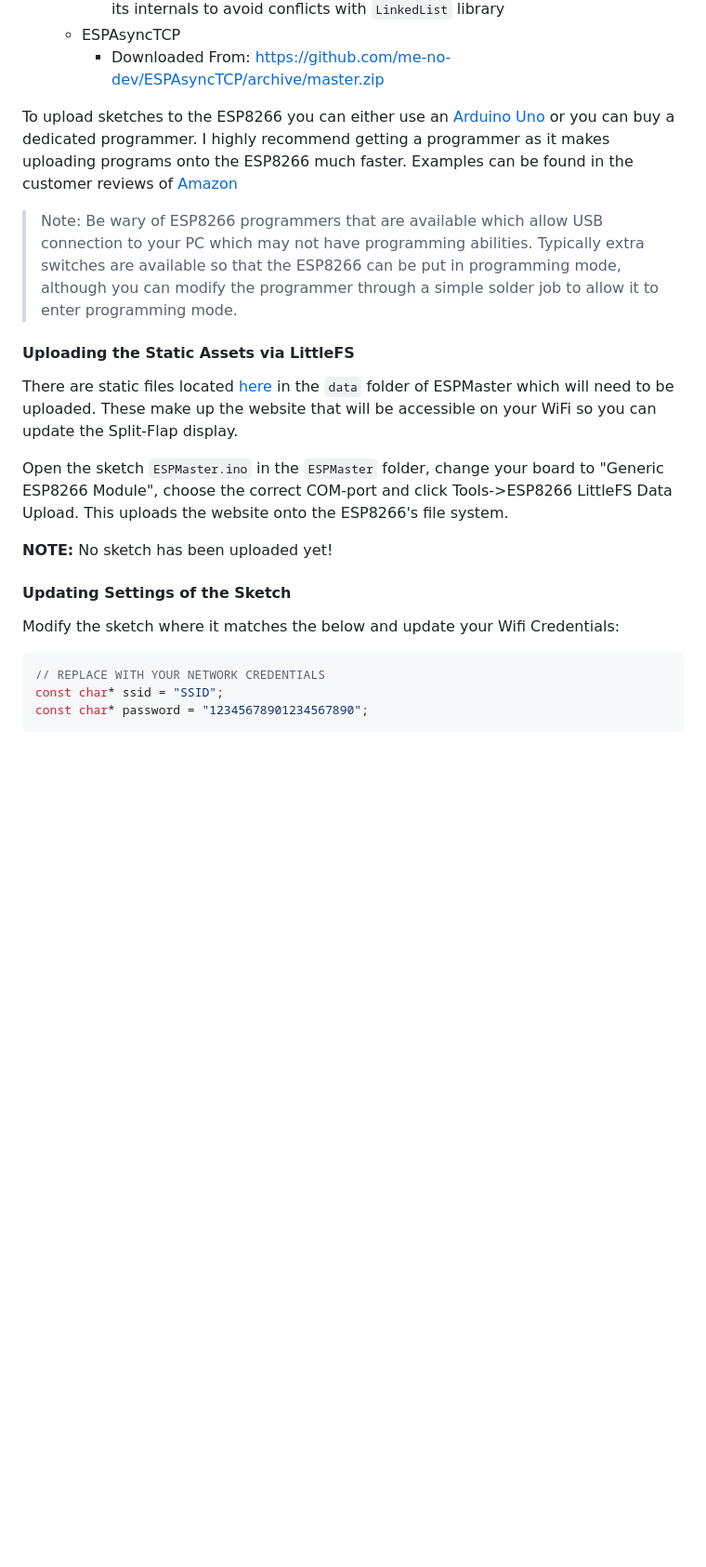
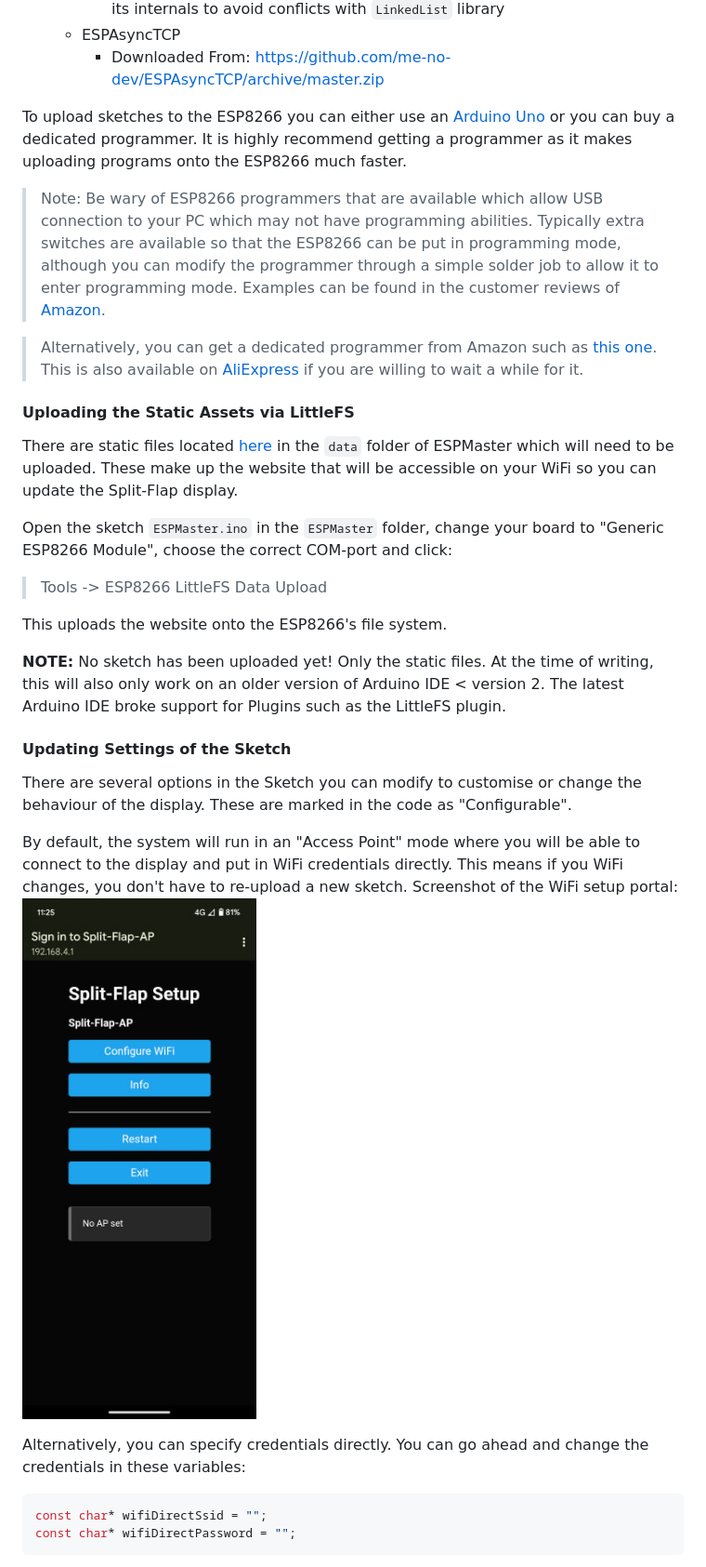
Before and after one commit to davidkingsman/split-flap, a Markdown page: README.md, the part around the change printed below. Shown: that part at 93% size. Drawn GitHub-style; pictures changed too: Images/Access-Point-Screenshot.jpg (added); blank space fills up the shorter version.

````diff
--- a/README.md
+++ b/README.md
@@ -91,23 +97,32 @@ To upload the sketch to the ESP8266 you need to install a few things to your ard
 	- ESPAsyncTCP
     	- Downloaded From: https://github.com/me-no-dev/ESPAsyncTCP/archive/master.zip
 
+To upload sketches to the ESP8266 you can either use an [Arduino Uno](https://create.arduino.cc/projecthub/pratikdesai/how-to-program-esp8266-esp-01-module-with-arduino-uno-598166) or you can buy a dedicated programmer. It is highly recommend getting a programmer as it makes uploading programs onto the ESP8266 much faster.
 
-To upload sketches to the ESP8266 you can either use an [Arduino Uno](https://create.arduino.cc/projecthub/pratikdesai/how-to-program-esp8266-esp-01-module-with-arduino-uno-598166) or you can buy a dedicated programmer. I highly recommend getting a programmer as it makes uploading programs onto the ESP8266 much faster. Examples can be found in the customer reviews of [Amazon](https://www.amazon.co.uk/gp/product/B078J7LDLY/ref=ppx_yo_dt_b_search_asin_title?ie=UTF8&th=1)
+> Note: Be wary of ESP8266 programmers that are available which allow USB connection to your PC which may not have programming abilities. Typically extra switches are available so that the ESP8266 can be put in programming mode, although you can modify the programmer through a simple solder job to allow it to enter programming mode. Examples can be found in the customer reviews of [Amazon](https://www.amazon.co.uk/gp/product/B078J7LDLY/ref=ppx_yo_dt_b_search_asin_title?ie=UTF8&th=1).
 
-> Note: Be wary of ESP8266 programmers that are available which allow USB connection to your PC which may not have programming abilities. Typically extra switches are available so that the ESP8266 can be put in programming mode, although you can modify the programmer through a simple solder job to allow it to enter programming mode.
+> Alternatively, you can get a dedicated programmer from Amazon such as [this one](https://www.amazon.co.uk/dp/B083QHJW21). This is also available on [AliExpress](https://www.aliexpress.com/item/1005001793822720.html?spm=a2g0o.detail.0.0.48622aefV0Zv89&mp=1) if you are willing to wait a while for it.
 
 #### Uploading the Static Assets via LittleFS
 There are static files located [here](./ESPMaster/data/) in the `data` folder of ESPMaster which will need to be uploaded. These make up the website that will be accessible on your WiFi so you can update the Split-Flap display.
 
-Open the sketch `ESPMaster.ino` in the `ESPMaster` folder, change your board to "Generic ESP8266 Module", choose the correct COM-port and click Tools->ESP8266 LittleFS Data Upload. This uploads the website onto the ESP8266's file system.
+Open the sketch `ESPMaster.ino` in the `ESPMaster` folder, change your board to "Generic ESP8266 Module", choose the correct COM-port and click:
 
-**NOTE:** No sketch has been uploaded yet!
+> Tools -> ESP8266 LittleFS Data Upload
+
+This uploads the website onto the ESP8266's file system.
+
+**NOTE:** No sketch has been uploaded yet! Only the static files. At the time of writing, this will also only work on an older version of Arduino IDE < version 2. The latest Arduino IDE broke support for Plugins such as the LittleFS plugin.
 
 #### Updating Settings of the Sketch
-Modify the sketch where it matches the below and update your Wifi Credentials:
+There are several options in the Sketch you can modify to customise or change the behaviour of the display. These are marked in the code as "Configurable".
+
+By default, the system will run in an "Access Point" mode where you will be able to connect to the display and put in WiFi credentials directly. This means if you WiFi changes, you don't have to re-upload a new sketch. Screenshot of the WiFi setup portal:
+![Screenshot WiFi Portal](./Images/Access-Point-Screenshot.jpg)
+
+Alternatively, you can specify credentials directly. You can go ahead and change the credentials in these variables:
 ```c++
-// REPLACE WITH YOUR NETWORK CREDENTIALS
-const char* ssid = "SSID";
-const char* password = "12345678901234567890";
+const char* wifiDirectSsid = "";
+const char* wifiDirectPassword = "";
 ```
 
````
Also changed, not shown: other parts of README.md (+28 -15 lines), 3dModels/README.md (added, +8 -0 lines), Images/Split-Flap.jpg (added), 15 other files.
